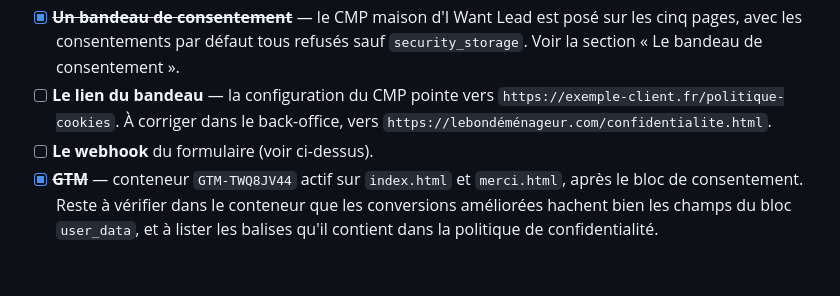
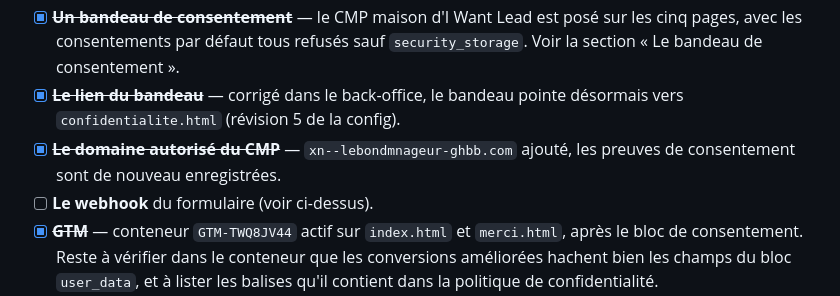
Before and after one commit to remivinel-netizen/lp-mon-devis-demenagement, a Markdown page: README.md, the part around one of its changes. Rendered like a GitHub page; blank space fills up the shorter version.

```diff
--- a/README.md
+++ b/README.md
@@ -1048,9 +1091,10 @@ Rien de tout ceci n'est bloquant pour une démo, tout l'est pour une mise en lig
 - [x] ~~**Un bandeau de consentement**~~ — le CMP maison d'I Want Lead est posé
       sur les cinq pages, avec les consentements par défaut tous refusés sauf
       `security_storage`. Voir la section « Le bandeau de consentement ».
-- [ ] **Le lien du bandeau** — la configuration du CMP pointe vers
-      `https://exemple-client.fr/politique-cookies`. À corriger dans le
-      back-office, vers `https://lebondéménageur.com/confidentialite.html`.
+- [x] ~~**Le lien du bandeau**~~ — corrigé dans le back-office, le bandeau
+      pointe désormais vers `confidentialite.html` (révision 5 de la config).
+- [x] ~~**Le domaine autorisé du CMP**~~ — `xn--lebondmnageur-ghbb.com` ajouté,
+      les preuves de consentement sont de nouveau enregistrées.
 - [ ] **Le webhook** du formulaire (voir ci-dessus).
 - [x] ~~**GTM**~~ — conteneur `GTM-TWQ8JV44` actif sur `index.html` et
       `merci.html`, après le bloc de consentement. Reste à vérifier dans le
```
Also changed, not shown: other parts of README.md (+59 -16 lines).
